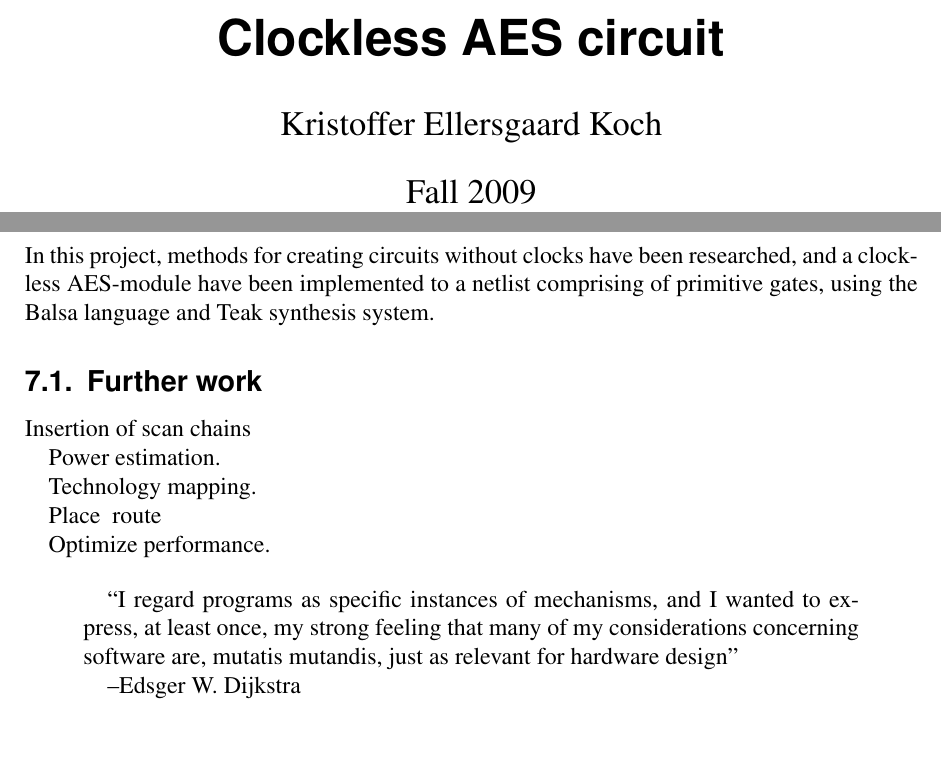
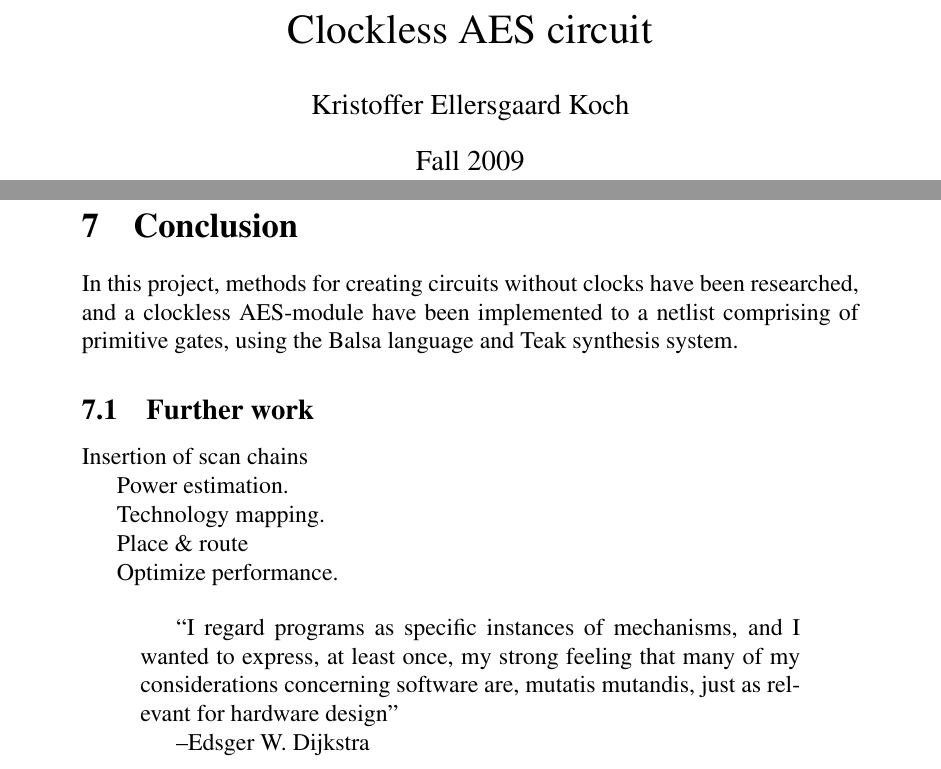
Before and after one commit to kristofferkoch/master-project, a LaTeX document (top.tex, which reads conclusion.tex): two parts of pages 1 and 23 of 27 before the commit and two parts of pages 1 and 25 of 29 after it, joined at a grey line, cut so that both start at the same text, the shorter picture padded with empty space. Compiled offline with pdfLaTeX.

Commit message:
Conclusion

```diff
--- a/conclusion.tex
+++ b/conclusion.tex
@@ -13,7 +13,7 @@ Power estimation.
 
 Technology mapping.
 
-Place & route
+Place \& route
 
 Optimize performance.
 
--- a/top.tex
+++ b/top.tex
@@ -1,4 +1,5 @@
-\documentclass[a4paper, english, 12pt]{scrartcl}
+%\documentclass[a4paper, english, 12pt]{scrartcl}
+\documentclass[a4paper, english, 12pt]{article}
 \usepackage[utf8]{inputenc}
 \usepackage[T1]{fontenc}
 %\usepackage{babel}
```
